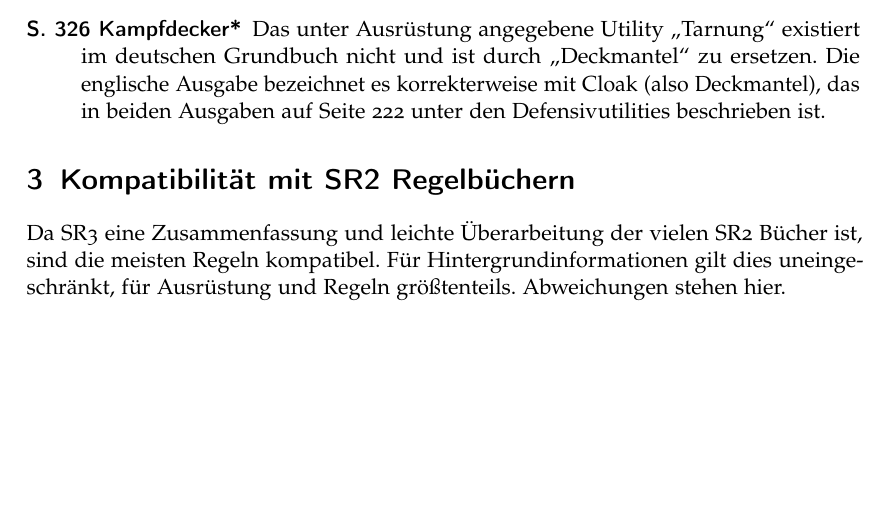
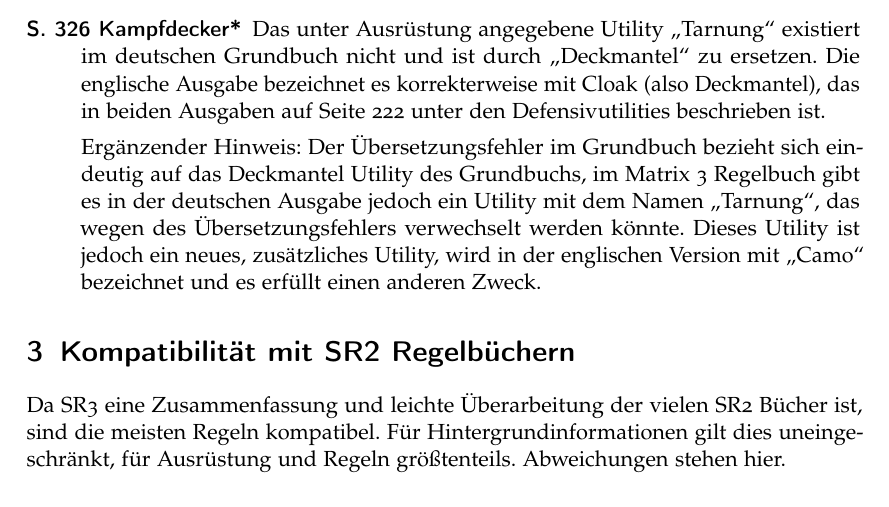
Before and after one commit to VanNostrand/Shadowrun-3.01.1D, a LaTeX paper (Shadowrun-3.01.1D.tex): part of page 4 of 6, cut so that both start at the same text, the shorter picture padded with empty space. Compiled offline with pdfLaTeX.

Commit message:
Hinweis auf Tarnung Utility der Matrixregeln.

```diff
--- a/Shadowrun-3.01.1D.tex
+++ b/Shadowrun-3.01.1D.tex
@@ -132,6 +132,9 @@
 
  \item[S. 326 Kampfdecker*]
 Das unter Ausrüstung angegebene Utility \glqq Tarnung\grqq{} existiert im deutschen Grundbuch nicht und ist durch \glqq Deckmantel\grqq{} zu ersetzen. Die englische Ausgabe bezeichnet es korrekterweise mit Cloak (also Deckmantel), das in beiden Ausgaben auf Seite 222 unter den Defensivutilities beschrieben ist.
+
+Ergänzender Hinweis: Der Übersetzungsfehler im Grundbuch bezieht sich eindeutig auf das Deckmantel Utility des Grundbuchs, im Matrix 3 Regelbuch gibt es in der deutschen Ausgabe jedoch ein Utility mit dem Namen \glqq Tarnung\grqq, das wegen des Übersetzungsfehlers verwechselt werden könnte.
+Dieses Utility ist jedoch ein neues, zusätzliches Utility, wird in der englischen Version mit \glqq Camo\grqq{} bezeichnet und es erfüllt einen anderen Zweck.
 \end{description}
 
 \section{Kompatibilität mit SR2 Regelbüchern}
```
Also changed, not shown: Shadowrun-3.01.1D.pdf.
